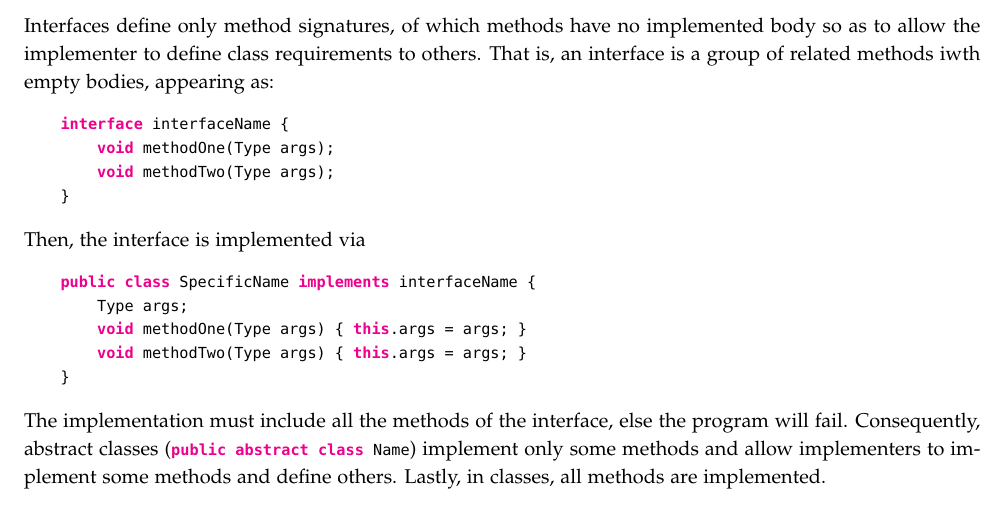
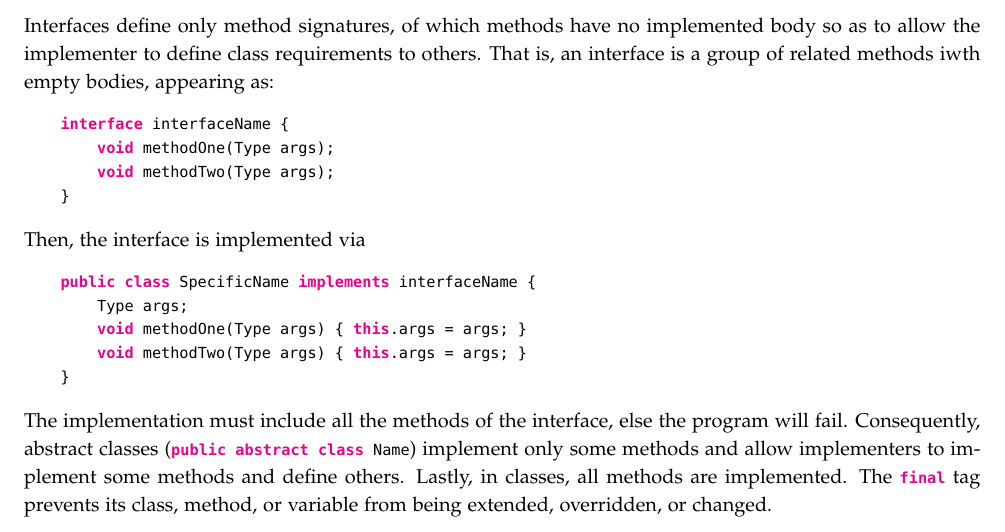
Before and after one commit to richardrobinson0924/textbook-supplements, a LaTeX book (Java-First-Year/main.tex): part of page 9 of 9, cut so that both start at the same text. Compiled offline with pdfLaTeX.

Commit message:
updated Java

```diff
--- a/Java-First-Year/main.tex
+++ b/Java-First-Year/main.tex
@@ -207,7 +207,7 @@ Then, the interface is implemented via
         void methodTwo(Type args) { this.args = args; }
     }
 \end{lstlisting}
-The implementation must include all the methods of the interface, else the program will fail. Consequently, abstract classes (\cd{public abstract class Name}) implement only some methods and allow implementers to implement some methods and define others. Lastly, in classes, all methods are implemented.
+The implementation must include all the methods of the interface, else the program will fail. Consequently, abstract classes (\cd{public abstract class Name}) implement only some methods and allow implementers to implement some methods and define others. Lastly, in classes, all methods are implemented. The \cd{final} tag prevents its class, method, or variable from being extended, overridden, or changed.
 
 
 \end{fullwidth}
```
Also changed, not shown: Java-First-Year/main.pdf.
